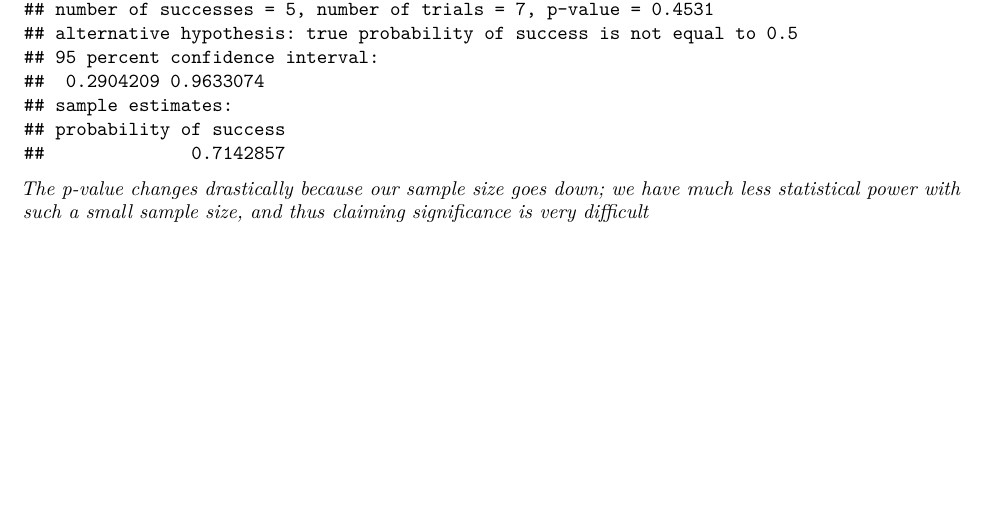
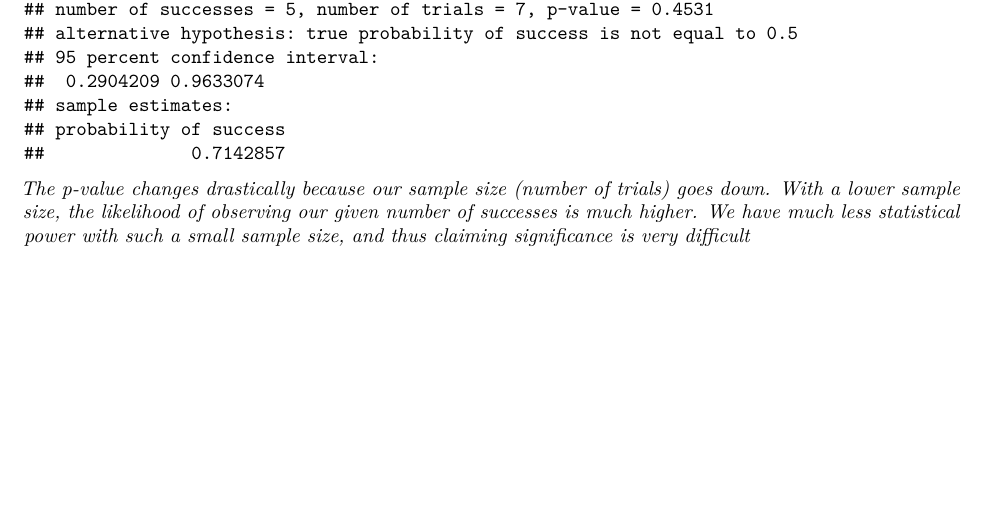
Before and after one commit to spaceaphid1/School, an R Markdown document (BioStats/Lab3/Lab3_Jackson_Anderson.Rmd): part of page 7 of 7, cut so that both start at the same text. Rendered offline with R 4.5, knitr and Pandoc, then LaTeX, with nearby package versions.

Commit message:
Adding Updated PDF of Lab3

````diff
--- a/BioStats/Lab3/Lab3_Jackson_Anderson.Rmd
+++ b/BioStats/Lab3/Lab3_Jackson_Anderson.Rmd
@@ -234,4 +234,4 @@ binom.test(length(which(observations == 1)), length(observations))
 
 ```
 
-*The p-value changes drastically because our sample size goes down; we have much less statistical power with such a small sample size, and thus claiming significance is very difficult *
+*The p-value changes drastically because our sample size (number of trials) goes down. With a lower sample size, the likelihood of observing our given number of successes is much higher. We have much less statistical power with such a small sample size, and thus claiming significance is very difficult *
````
Also changed, not shown: BioStats/Covid_Analysis/CovidScript.R (renamed from BioStats/CovidScript.R), BioStats/Lab3/Lab3_Jackson_Anderson.pdf (added).
